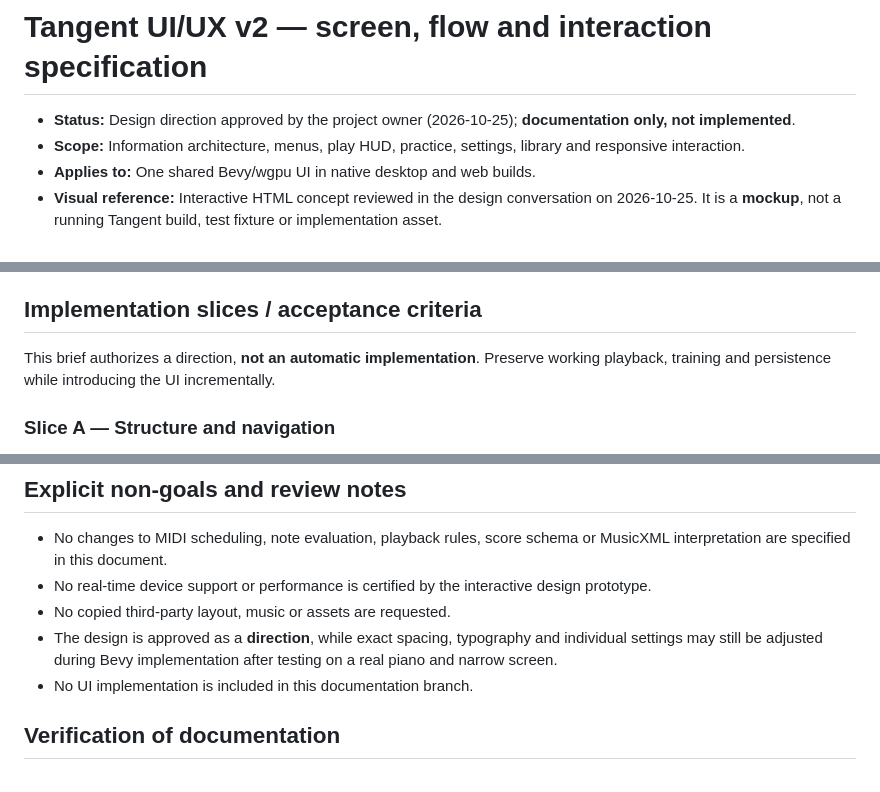
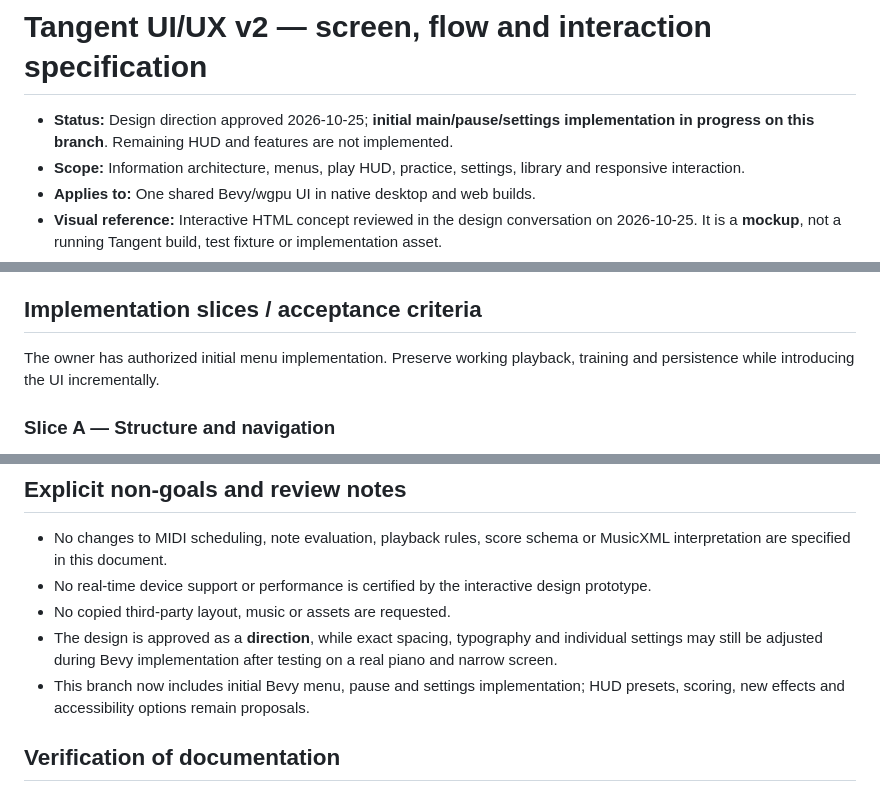
Before and after one commit to passeride/Tangent, a Markdown page: docs/design/tangent-ui-v2.md, 3 parts joined by grey strips. Drawn GitHub-style.

Commit message:
docs(ui): align navigation guidance with first Bevy v2 implementation

```diff
--- a/docs/design/tangent-ui-v2.md
+++ b/docs/design/tangent-ui-v2.md
@@ -1,6 +1,6 @@
 # Tangent UI/UX v2 — screen, flow and interaction specification
 
-- **Status:** Design direction approved by the project owner (2026-10-25); **documentation only, not implemented**.
+- **Status:** Design direction approved 2026-10-25; **initial main/pause/settings implementation in progress on this branch**. Remaining HUD and features are not implemented.
 - **Scope:** Information architecture, menus, play HUD, practice, settings, library and responsive interaction.
 - **Applies to:** One shared Bevy/wgpu UI in native desktop and web builds.
 - **Visual reference:** Interactive HTML concept reviewed in the design conversation on 2026-10-25. It is a **mockup**, not a running Tangent build, test fixture or implementation asset.
@@ -214,7 +214,7 @@ Prefer subtle, short-lived particles away from notation and keys. Reduced-motion
 
 ## Implementation slices / acceptance criteria
 
-This brief authorizes a direction, **not an automatic implementation**. Preserve working playback, training and persistence while introducing the UI incrementally.
+The owner has authorized initial menu implementation. Preserve working playback, training and persistence while introducing the UI incrementally.
 
 ### Slice A — Structure and navigation
 
@@ -254,7 +254,7 @@ This brief authorizes a direction, **not an automatic implementation**. Preserve
 - No real-time device support or performance is certified by the interactive design prototype.
 - No copied third-party layout, music or assets are requested.
 - The design is approved as a **direction**, while exact spacing, typography and individual settings may still be adjusted during Bevy implementation after testing on a real piano and narrow screen.
-- No UI implementation is included in this documentation branch.
+- This branch now includes initial Bevy menu, pause and settings implementation; HUD presets, scoring, new effects and accessibility options remain proposals.
 
 ## Verification of documentation
 
```
